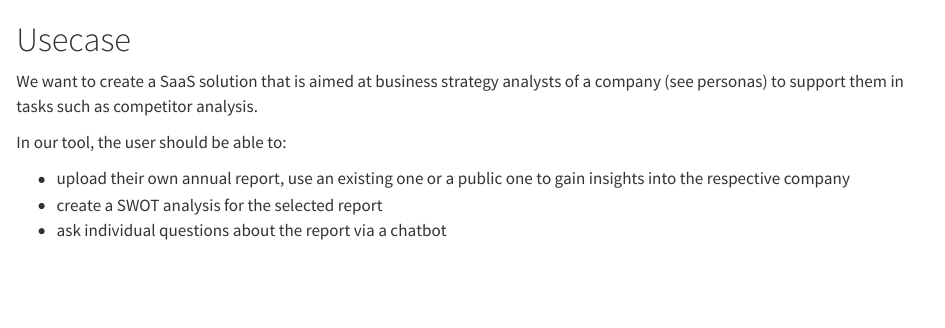
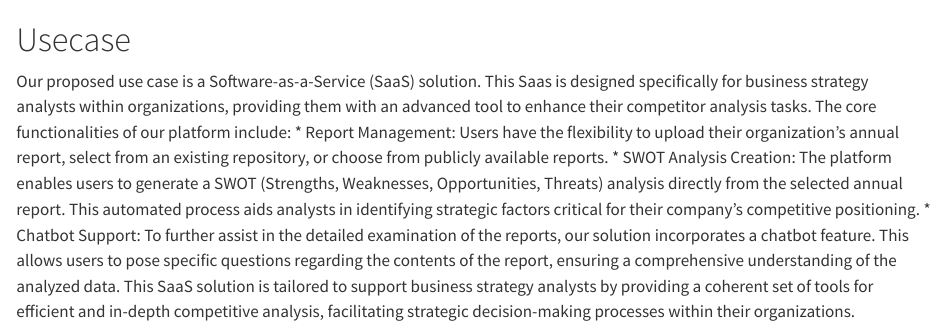
Before and after one commit to LLM-Team1/documentation, a Quarto document (usecase.qmd): the page in a window 1100 px wide, from its top. Rendered offline with R 4.5, knitr and Pandoc in place of Quarto, with nearby package versions.

Commit message:
Improve UseCase text usecase.qmd

```diff
--- a/usecase.qmd
+++ b/usecase.qmd
@@ -1,9 +1,7 @@
 # Usecase
 
-We want to create a SaaS solution that is aimed at business strategy analysts of a company (see personas) to support them in tasks such as competitor analysis.
-
-In our tool, the user should be able to:
-
-* upload their own annual report, use an existing one or a public one to gain insights into the respective company
-* create a SWOT analysis for the selected report
-* ask individual questions about the report via a chatbot
+Our proposed use case is a Software-as-a-Service (SaaS) solution. This Saas is designed specifically for business strategy analysts within organizations, providing them with an advanced tool to enhance their competitor analysis tasks. The core functionalities of our platform include:
+* Report Management: Users have the flexibility to upload their organization's annual report, select from an existing repository, or choose from publicly available reports.
+* SWOT Analysis Creation: The platform enables users to generate a SWOT (Strengths, Weaknesses, Opportunities, Threats) analysis directly from the selected annual report. This automated process aids analysts in identifying strategic factors critical for their company's competitive positioning.
+* Chatbot Support: To further assist in the detailed examination of the reports, our solution incorporates a chatbot feature. This allows users to pose specific questions regarding the contents of the report, ensuring a comprehensive understanding of the analyzed data.
+This SaaS solution is tailored to support business strategy analysts by providing a coherent set of tools for efficient and in-depth competitive analysis, facilitating strategic decision-making processes within their organizations.
```
